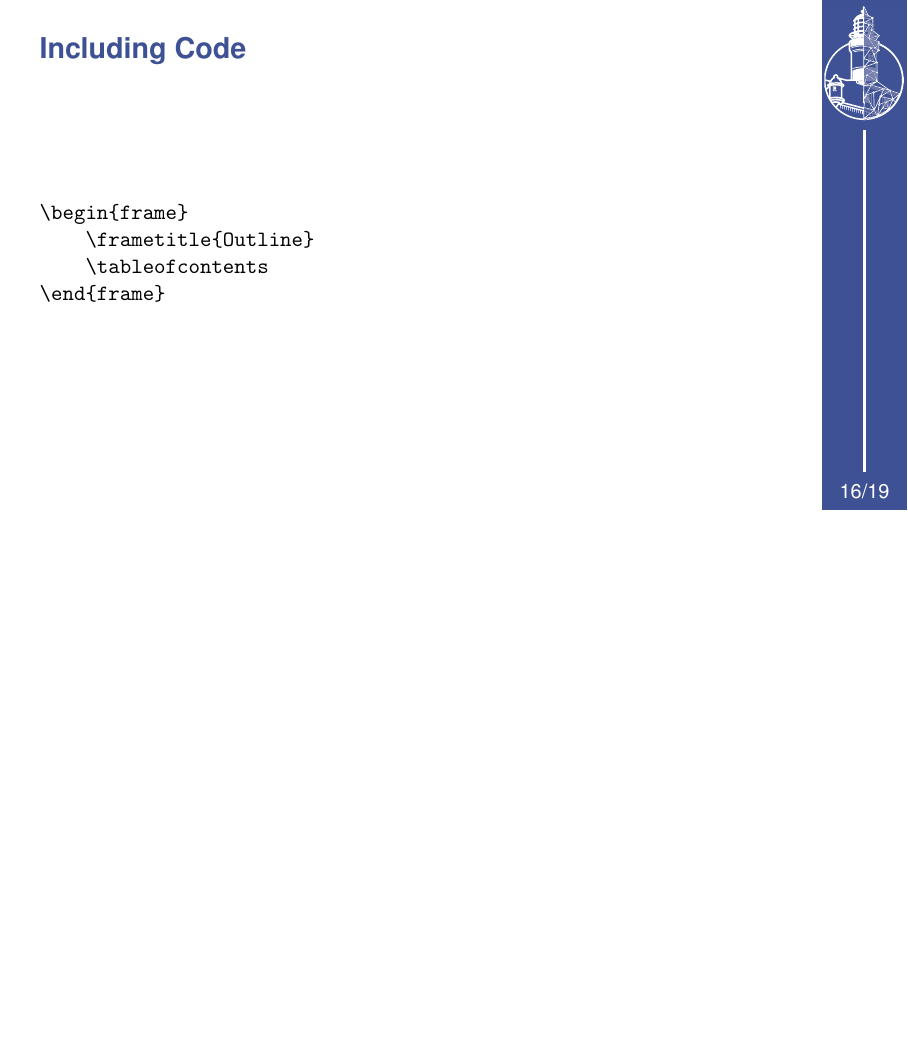
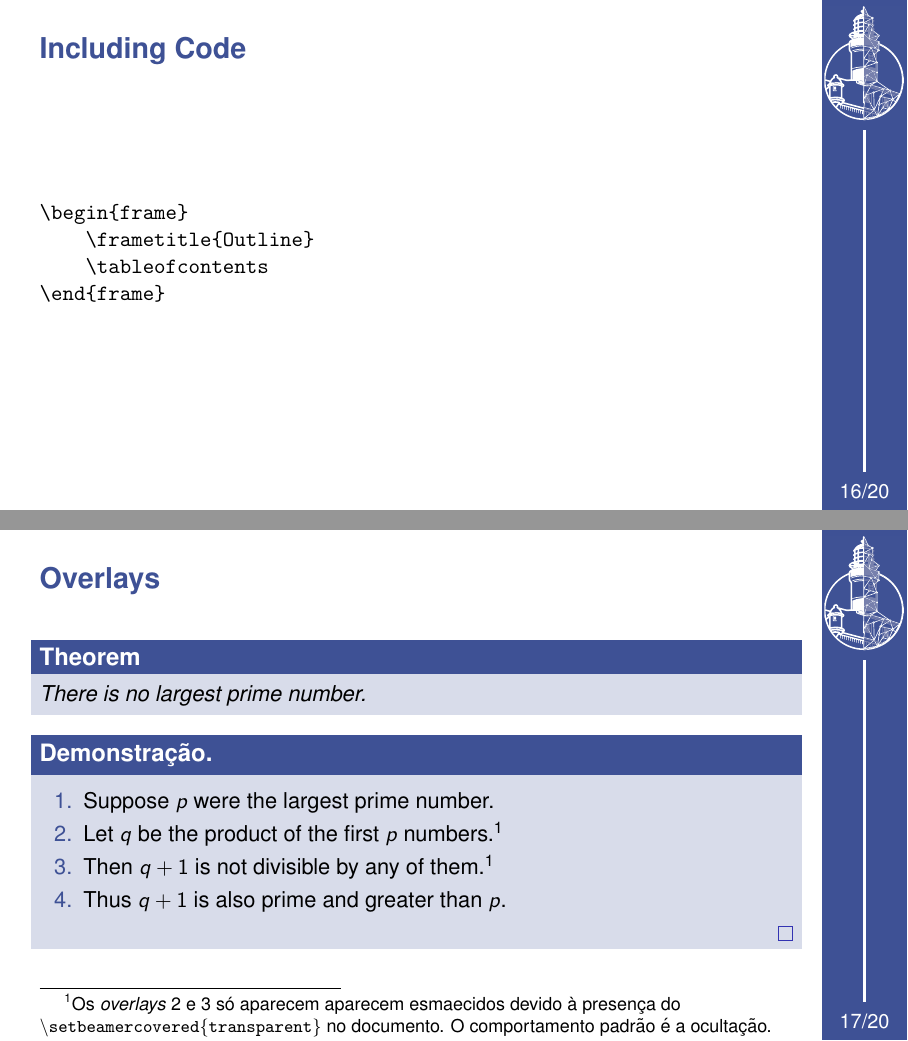
Before and after one commit to LabIA-UFBA/LabIA-Beamer-Template, LaTeX slides (example.tex): page 17 of 20 before the commit and pages 17 and 20 of 23 after it, the two joined at a grey line, the shorter picture padded with empty space. Compiled offline with pdfLaTeX.

Commit message:
Update example

```diff
--- a/example.tex
+++ b/example.tex
@@ -6,6 +6,7 @@
     %nopagenumber,
     %white,
 ]{LabIA}
+\setbeamercovered{transparent}
 
 \title{Exemplo de apresentação}
 \subtitle{com template LabIA}
@@ -166,6 +167,23 @@
 \end{frame}
 
 \begin{frame}
+    \frametitle{Overlays}
+    \begin{theorem}
+        There is no largest prime number.
+    \end{theorem}
+    \begin{proof}
+        \begin{enumerate}
+            \item<1-| alert@1> Suppose $p$ were the largest prime number.
+            \item<2-> Let $q$ be the product of the first $p$ numbers.\footnotemark[1]
+            \item<3-> Then $q+1$ is not divisible by any of them.\footnotemark[1]
+            \item<1-> Thus $q+1$ is also prime and greater than $p$.
+        \end{enumerate}
+    \end{proof}
+
+    \footnotetext{Os \textit{overlays} 2 e 3 só aparecem aparecem esmaecidos devido à presença do \texttt{\textbackslash setbeamercovered\{transparent\}} no documento. O comportamento padrão é a ocultação.}
+\end{frame}
+
+\begin{frame}
     \frametitle{Buttons}
 
     \href{https://youtu.be/dQw4w9WgXcQ}{External link (please don't click!)}\\
```
Also changed, not shown: example.pdf.
